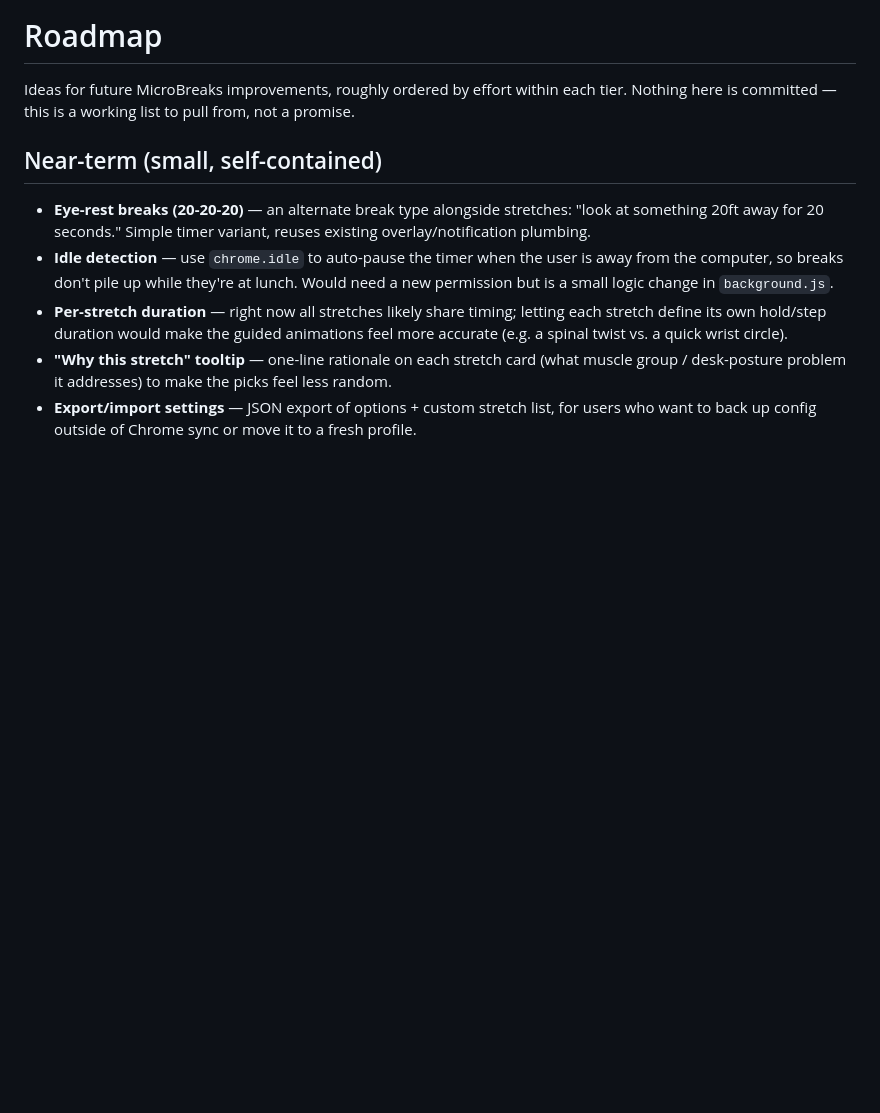
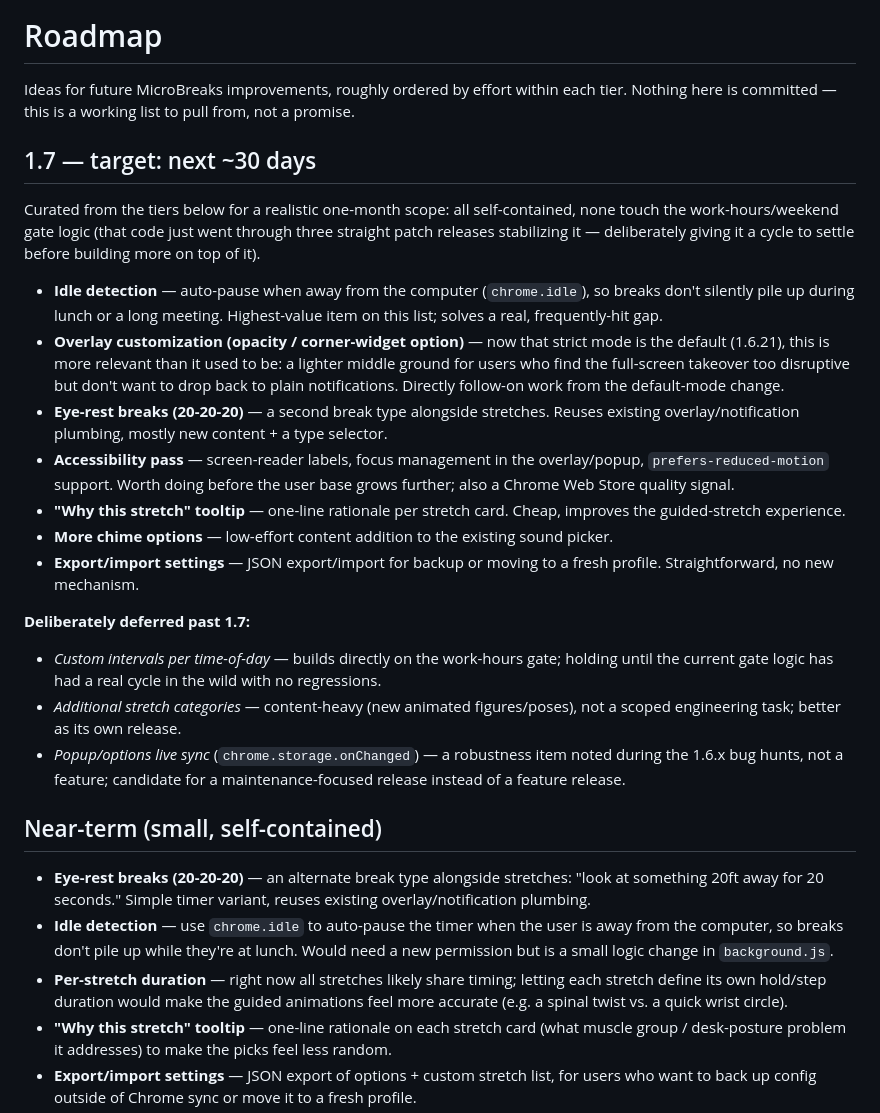
Before and after one commit to jj-dzn/microbreaks, a Markdown page: ROADMAP.md, the part around the change. Drawn GitHub-style; blank space fills up the shorter version.

Commit message:
Add a curated 1.7 scope to the roadmap
Pulled a realistic one-month scope from the existing tiers: idle
detection, overlay customization (opacity/corner-widget, now more
relevant given strict mode is the new default), eye-rest breaks, an
accessibility pass, a stretch tooltip, more chimes, and settings
export/import.

Deliberately held back custom per-time-of-day intervals — it would
build directly on the work-hours gate, which just went through three
straight patch releases (1.6.19-1.6.21) stabilizing it. Giving that a
full cycle to prove out before adding more surface area on top of it.

Co-Authored-By: Claude Sonnet 5 <noreply@anthropic.com>

```diff
--- a/ROADMAP.md
+++ b/ROADMAP.md
@@ -1,6 +1,23 @@
 # Roadmap
 
 Ideas for future MicroBreaks improvements, roughly ordered by effort within each tier. Nothing here is committed — this is a working list to pull from, not a promise.
+
+## 1.7 — target: next ~30 days
+
+Curated from the tiers below for a realistic one-month scope: all self-contained, none touch the work-hours/weekend gate logic (that code just went through three straight patch releases stabilizing it — deliberately giving it a cycle to settle before building more on top of it).
+
+- **Idle detection** — auto-pause when away from the computer (`chrome.idle`), so breaks don't silently pile up during lunch or a long meeting. Highest-value item on this list; solves a real, frequently-hit gap.
+- **Overlay customization (opacity / corner-widget option)** — now that strict mode is the default (1.6.21), this is more relevant than it used to be: a lighter middle ground for users who find the full-screen takeover too disruptive but don't want to drop back to plain notifications. Directly follow-on work from the default-mode change.
+- **Eye-rest breaks (20-20-20)** — a second break type alongside stretches. Reuses existing overlay/notification plumbing, mostly new content + a type selector.
+- **Accessibility pass** — screen-reader labels, focus management in the overlay/popup, `prefers-reduced-motion` support. Worth doing before the user base grows further; also a Chrome Web Store quality signal.
+- **"Why this stretch" tooltip** — one-line rationale per stretch card. Cheap, improves the guided-stretch experience.
+- **More chime options** — low-effort content addition to the existing sound picker.
+- **Export/import settings** — JSON export/import for backup or moving to a fresh profile. Straightforward, no new mechanism.
+
+**Deliberately deferred past 1.7:**
+- *Custom intervals per time-of-day* — builds directly on the work-hours gate; holding until the current gate logic has had a real cycle in the wild with no regressions.
+- *Additional stretch categories* — content-heavy (new animated figures/poses), not a scoped engineering task; better as its own release.
+- *Popup/options live sync* (`chrome.storage.onChanged`) — a robustness item noted during the 1.6.x bug hunts, not a feature; candidate for a maintenance-focused release instead of a feature release.
 
 ## Near-term (small, self-contained)
 
```
